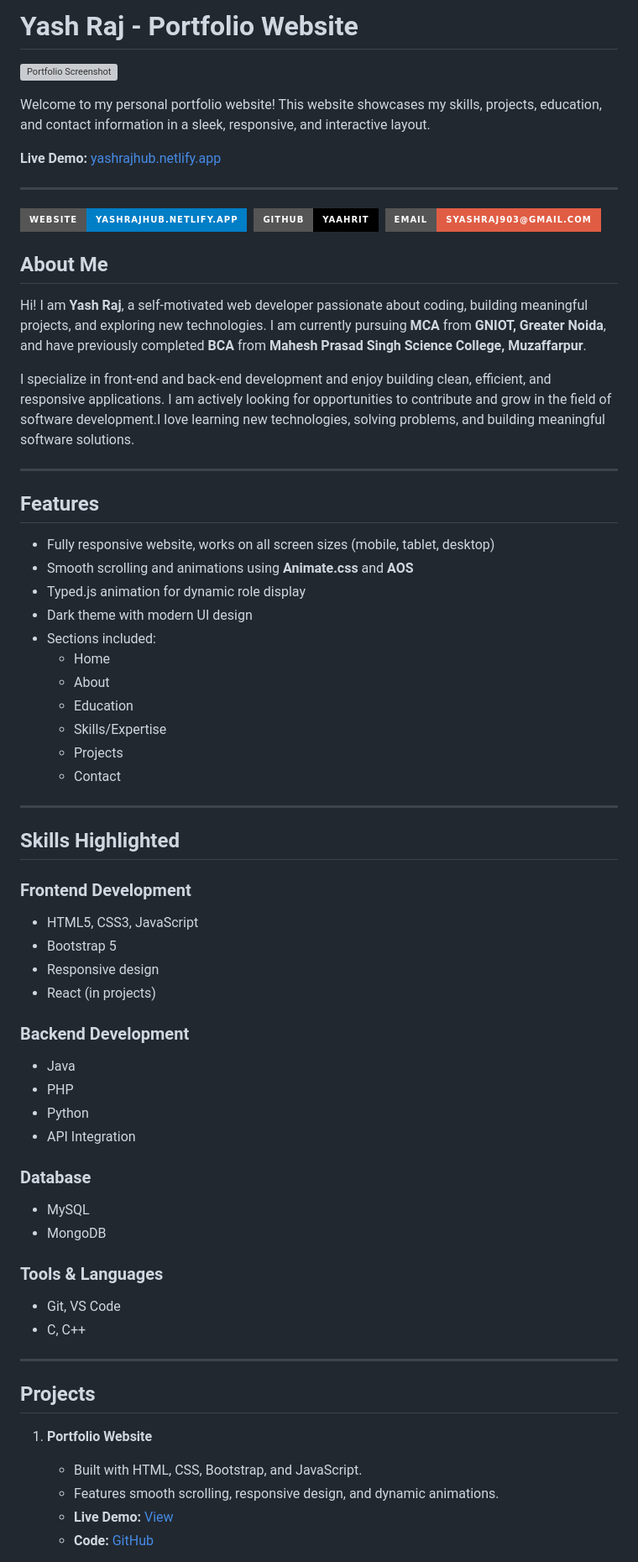
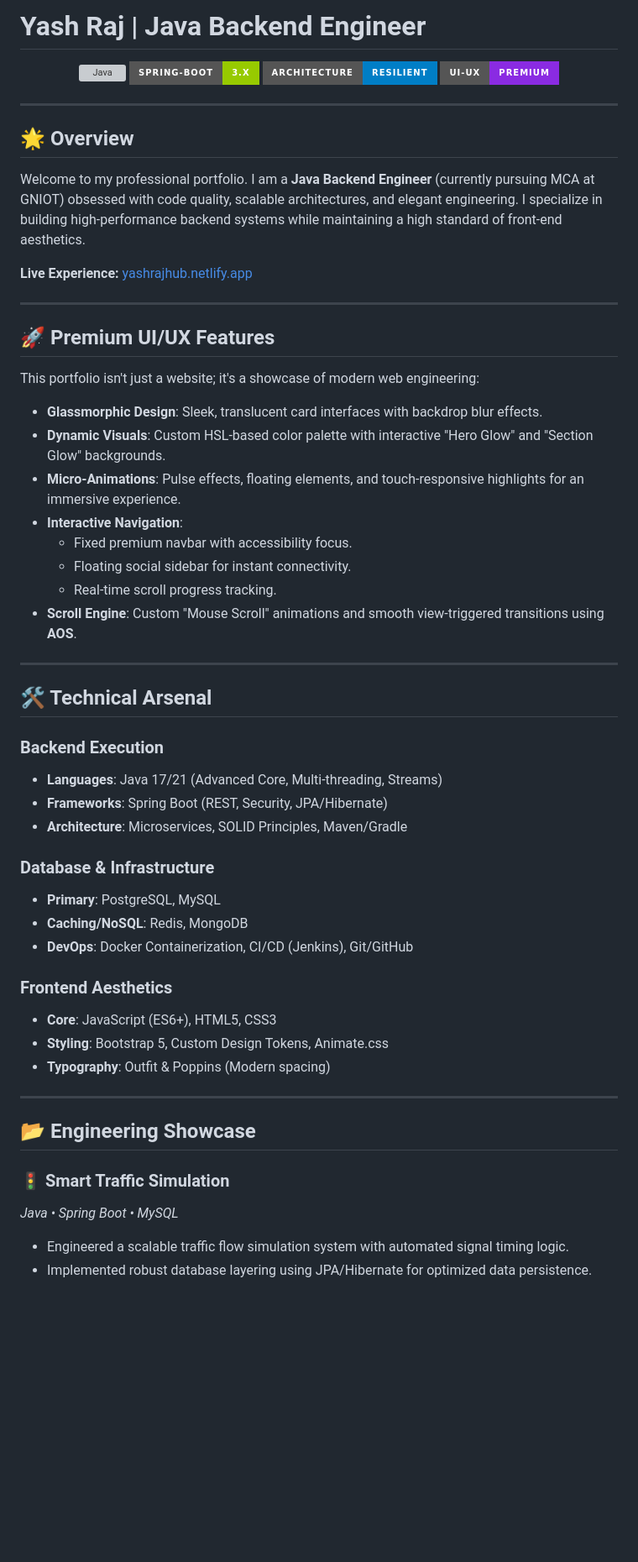
Before and after one commit to Yaahrit/Yash_PortFolio, a Markdown page: README.md, the part around one of its changes. Shown at 84% size. Rendered like a GitHub page; badges without logos; blank space fills up the shorter version; grey boxes are pictures that could not be loaded.

Commit message:
Revamp README for portfolio website
Updated portfolio details and enhanced UI/UX features.

```diff
--- a/README.md
+++ b/README.md
@@ -1,72 +1,57 @@
-# Yash Raj - Portfolio Website
+# Yash Raj | Java Backend Engineer
 
-![Portfolio Screenshot](yash.png)
-
-Welcome to my personal portfolio website! This website showcases my skills, projects, education, and contact information in a sleek, responsive, and interactive layout.
-
-**Live Demo:** [yashrajhub.netlify.app](https://yashrajhub.netlify.app)
+<div align="center">
+  <img src="https://img.shields.io/badge/Java-17%2F21-orange?style=for-the-badge&logo=java" alt="Java" />
+  <img src="https://img.shields.io/badge/Spring--Boot-3.x-green?style=for-the-badge&logo=springboot" alt="Spring Boot" />
+  <img src="https://img.shields.io/badge/Architecture-Resilient-blue?style=for-the-badge" alt="Architecture" />
+  <img src="https://img.shields.io/badge/UI--UX-Premium-blueviolet?style=for-the-badge" alt="Premium UI" />
+</div>
 
 ---
 
-[![Website](https://img.shields.io/badge/Website-yashrajhub.netlify.app-blue?style=for-the-badge)](https://yashrajhub.netlify.app)&nbsp;
-[![GitHub](https://img.shields.io/badge/GitHub-Yaahrit-black?style=for-the-badge)](https://github.com/Yaahrit)&nbsp;
-[![Email](https://img.shields.io/badge/Email-syashraj903@gmail.com-red?style=for-the-badge)](mailto:syashraj903@gmail.com)
+## 🌟 Overview
+Welcome to my professional portfolio. I am a **Java Backend Engineer** (currently pursuing MCA at GNIOT) obsessed with code quality, scalable architectures, and elegant engineering. I specialize in building high-performance backend systems while maintaining a high standard of front-end aesthetics.
 
-
-
-## **About Me**
-
-Hi! I am **Yash Raj**, a self-motivated web developer passionate about coding, building meaningful projects, and exploring new technologies. I am currently pursuing **MCA** from **GNIOT, Greater Noida**, and have previously completed **BCA** from **Mahesh Prasad Singh Science College, Muzaffarpur**.
-
-I specialize in front-end and back-end development and enjoy building clean, efficient, and responsive applications. I am actively looking for opportunities to contribute and grow in the field of software development.I love learning new technologies, solving problems, and building meaningful software solutions.
+**Live Experience:** [yashrajhub.netlify.app](https://yashrajhub.netlify.app)
 
 ---
 
-## **Features**
-
-- Fully responsive website, works on all screen sizes (mobile, tablet, desktop)
-- Smooth scrolling and animations using **Animate.css** and **AOS**
-- Typed.js animation for dynamic role display
-- Dark theme with modern UI design
-- Sections included:
-  - Home
-  - About
-  - Education
-  - Skills/Expertise
-  - Projects
-  - Contact
+## 🚀 Premium UI/UX Features
+This portfolio isn't just a website; it's a showcase of modern web engineering:
+- **Glassmorphic Design**: Sleek, translucent card interfaces with backdrop blur effects.
+- **Dynamic Visuals**: Custom HSL-based color palette with interactive "Hero Glow" and "Section Glow" backgrounds.
+- **Micro-Animations**: Pulse effects, floating elements, and touch-responsive highlights for an immersive experience.
+- **Interactive Navigation**:
+  - Fixed premium navbar with accessibility focus.
+  - Floating social sidebar for instant connectivity.
+  - Real-time scroll progress tracking.
+- **Scroll Engine**: Custom "Mouse Scroll" animations and smooth view-triggered transitions using **AOS**.
 
 ---
 
-## **Skills Highlighted**
+## 🛠 Technical Arsenal
 
-### Frontend Development
-- HTML5, CSS3, JavaScript
-- Bootstrap 5
-- Responsive design
-- React (in projects)
+### **Backend Execution**
+- **Languages**: Java 17/21 (Advanced Core, Multi-threading, Streams)
+- **Frameworks**: Spring Boot (REST, Security, JPA/Hibernate)
+- **Architecture**: Microservices, SOLID Principles, Maven/Gradle
 
-### Backend Development
-- Java
-- PHP
-- Python
-- API Integration
+### **Database & Infrastructure**
+- **Primary**: PostgreSQL, MySQL
+- **Caching/NoSQL**: Redis, MongoDB
+- **DevOps**: Docker Containerization, CI/CD (Jenkins), Git/GitHub
 
-### Database
-- MySQL
-- MongoDB
-
-### Tools & Languages
-- Git, VS Code
-- C, C++
+### **Frontend Aesthetics**
+- **Core**: JavaScript (ES6+), HTML5, CSS3
+- **Styling**: Bootstrap 5, Custom Design Tokens, Animate.css
+- **Typography**: Outfit & Poppins (Modern spacing)
 
 ---
 
-## **Projects**
+## 📂 Engineering Showcase
 
-1. **Portfolio Website**
-   - Built with HTML, CSS, Bootstrap, and JavaScript.
-   - Features smooth scrolling, responsive design, and dynamic animations.
-   - **Live Demo:** [View](https://yaahrit.netlify.app)
-   - **Code:** [GitHub](https://github.com/Yaahrit/portfolio)
+### 🚦 Smart Traffic Simulation
+*Java • Spring Boot • MySQL*
+- Engineered a scalable traffic flow simulation system with automated signal timing logic.
+- Implemented robust database layering using JPA/Hibernate for optimized data persistence.
 
```
Also changed, not shown: other parts of README.md (+23 -38 lines).
